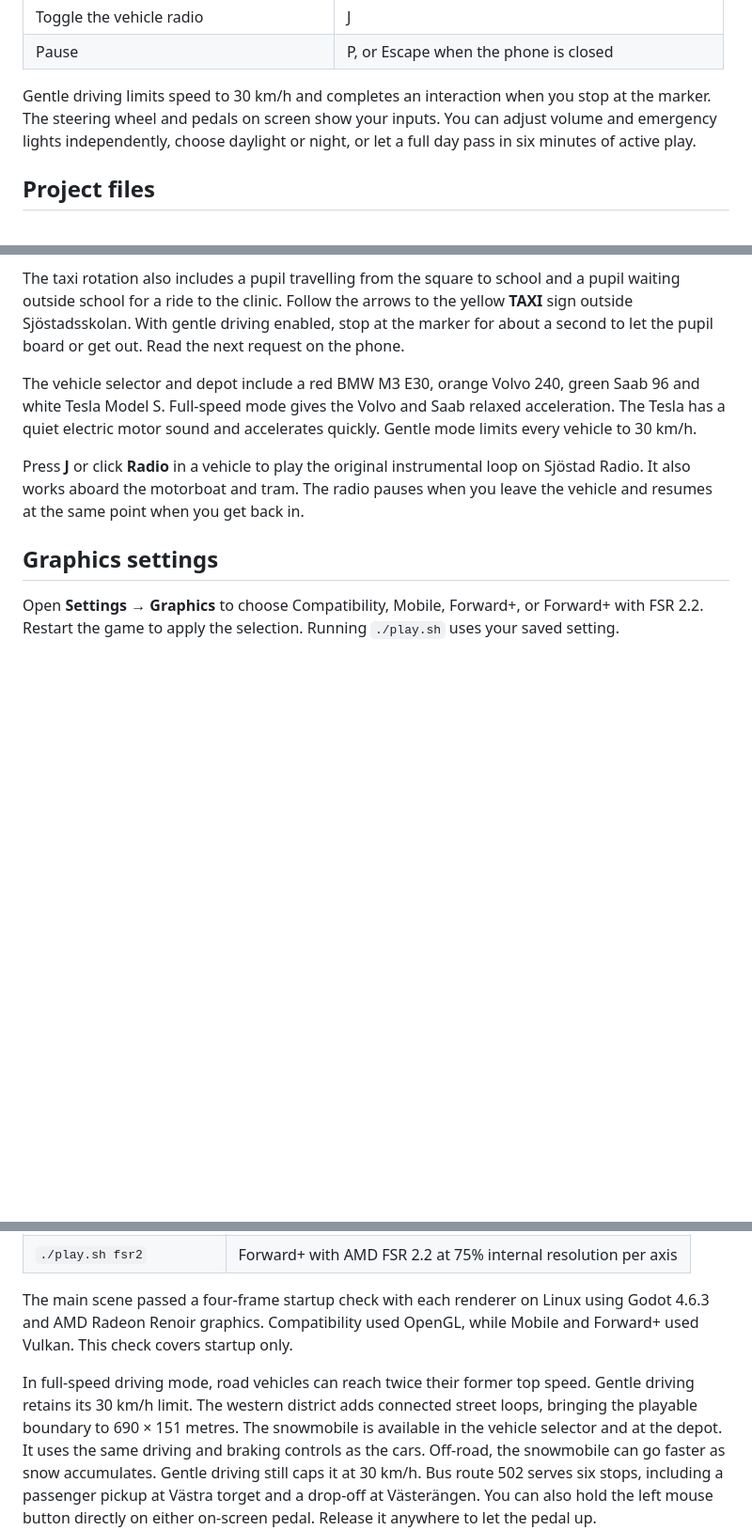
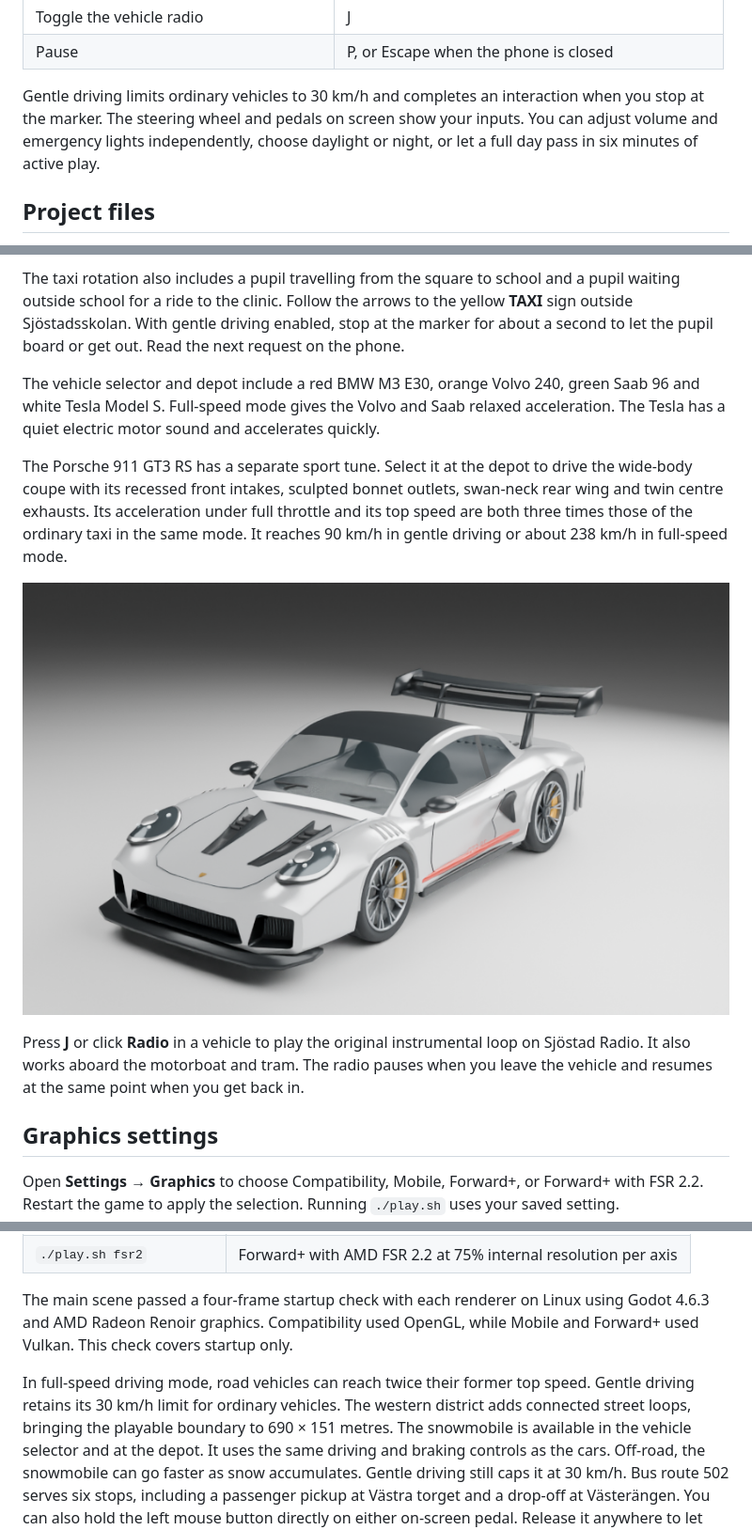
Before and after one commit to yeager/harbortownrollabout, a Markdown page: README.md, 3 parts joined by grey strips. Shown at 94% size. Drawn GitHub-style; pictures changed too: docs/porsche-911-gt3-rs.png (added); blank space fills up the shorter version.

Commit message:
Add a sculpted driveable Porsche 911 GT3 RS with triple acceleration and speed

```diff
--- a/README.md
+++ b/README.md
@@ -19,7 +19,7 @@ Open `project.godot` in Godot 4.6 and press **F5**. Select a vehicle and choose
 | Toggle the vehicle radio | J |
 | Pause | P, or Escape when the phone is closed |
 
-Gentle driving limits speed to 30 km/h and completes an interaction when you stop at the marker. The steering wheel and pedals on screen show your inputs. You can adjust volume and emergency lights independently, choose daylight or night, or let a full day pass in six minutes of active play.
+Gentle driving limits ordinary vehicles to 30 km/h and completes an interaction when you stop at the marker. The steering wheel and pedals on screen show your inputs. You can adjust volume and emergency lights independently, choose daylight or night, or let a full day pass in six minutes of active play.
 
 ## Project files
 
@@ -85,7 +85,11 @@ Choose **City bus** and start **Bus route 502** to pick up passengers at the squ
 
 The taxi rotation also includes a pupil travelling from the square to school and a pupil waiting outside school for a ride to the clinic. Follow the arrows to the yellow **TAXI** sign outside Sjöstadsskolan. With gentle driving enabled, stop at the marker for about a second to let the pupil board or get out. Read the next request on the phone.
 
-The vehicle selector and depot include a red BMW M3 E30, orange Volvo 240, green Saab 96 and white Tesla Model S. Full-speed mode gives the Volvo and Saab relaxed acceleration. The Tesla has a quiet electric motor sound and accelerates quickly. Gentle mode limits every vehicle to 30 km/h.
+The vehicle selector and depot include a red BMW M3 E30, orange Volvo 240, green Saab 96 and white Tesla Model S. Full-speed mode gives the Volvo and Saab relaxed acceleration. The Tesla has a quiet electric motor sound and accelerates quickly.
+
+The Porsche 911 GT3 RS has a separate sport tune. Select it at the depot to drive the wide-body coupe with its recessed front intakes, sculpted bonnet outlets, swan-neck rear wing and twin centre exhausts. Its acceleration under full throttle and its top speed are both three times those of the ordinary taxi in the same mode. It reaches 90 km/h in gentle driving or about 238 km/h in full-speed mode.
+
+![Silver Porsche 911 GT3 RS game model, front three-quarter view](docs/porsche-911-gt3-rs.png)
 
 Press **J** or click **Radio** in a vehicle to play the original instrumental loop on Sjöstad Radio. It also works aboard the motorboat and tram. The radio pauses when you leave the vehicle and resumes at the same point when you get back in.
 
@@ -106,7 +110,7 @@ Run one of the following from the project directory with Godot 4.6 installed. Th
 
 The main scene passed a four-frame startup check with each renderer on Linux using Godot 4.6.3 and AMD Radeon Renoir graphics. Compatibility used OpenGL, while Mobile and Forward+ used Vulkan. This check covers startup only.
 
-In full-speed driving mode, road vehicles can reach twice their former top speed. Gentle driving retains its 30 km/h limit. The western district adds connected street loops, bringing the playable boundary to 690 × 151 metres.
+In full-speed driving mode, road vehicles can reach twice their former top speed. Gentle driving retains its 30 km/h limit for ordinary vehicles. The western district adds connected street loops, bringing the playable boundary to 690 × 151 metres.
 The snowmobile is available in the vehicle selector and at the depot. It uses the same driving and braking controls as the cars.
 Off-road, the snowmobile can go faster as snow accumulates. Gentle driving still caps it at 30 km/h.
 Bus route 502 serves six stops, including a passenger pickup at Västra torget and a drop-off at Västerängen.
```
Also changed, not shown: PROJEKTMINNE.md (+1 -0 lines), 14 other files.
